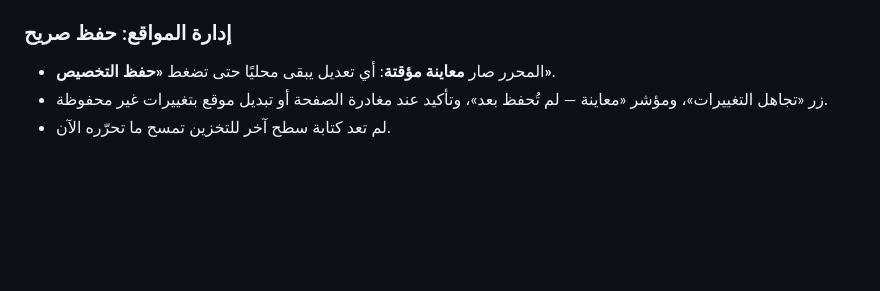
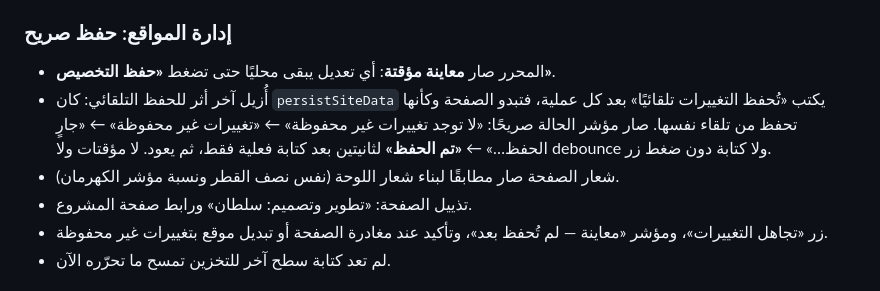
Before and after one commit to iSltanX/SnRead, a Markdown page: CHANGELOG.md, the part around the change. Drawn GitHub-style; blank space fills up the shorter version.

Commit message:
Changelog: record the explicit-save rework, logo refresh and page credit
Documents changes that shipped in the previous commit.

Co-Authored-By: Claude Opus 5 <noreply@anthropic.com>

```diff
--- a/CHANGELOG.md
+++ b/CHANGELOG.md
@@ -41,6 +41,12 @@
 
 ### إدارة المواقع: حفظ صريح
 - المحرر صار **معاينة مؤقتة**: أي تعديل يبقى محليًا حتى تضغط **«حفظ التخصيص»**.
+- أُزيل آخر أثر للحفظ التلقائي: كان `persistSiteData` يكتب «تُحفظ التغييرات تلقائيًا» بعد كل
+  عملية، فتبدو الصفحة وكأنها تحفظ من تلقاء نفسها. صار مؤشر الحالة صريحًا:
+  «لا توجد تغييرات غير محفوظة» ← «تغييرات غير محفوظة» ← «جارٍ الحفظ…» ← **«تم الحفظ»** لثانيتين
+  بعد كتابة فعلية فقط، ثم يعود. لا مؤقتات ولا debounce ولا كتابة دون ضغط زر.
+- شعار الصفحة صار مطابقًا لبناء شعار اللوحة (نفس نصف القطر ونسبة مؤشر الكهرمان).
+- تذييل الصفحة: «تطوير وتصميم: سلطان» ورابط صفحة المشروع.
 - زر «تجاهل التغييرات»، ومؤشر «معاينة — لم تُحفظ بعد»، وتأكيد عند مغادرة الصفحة أو تبديل موقع
   بتغييرات غير محفوظة.
 - لم تعد كتابة سطح آخر للتخزين تمسح ما تحرّره الآن.
```
